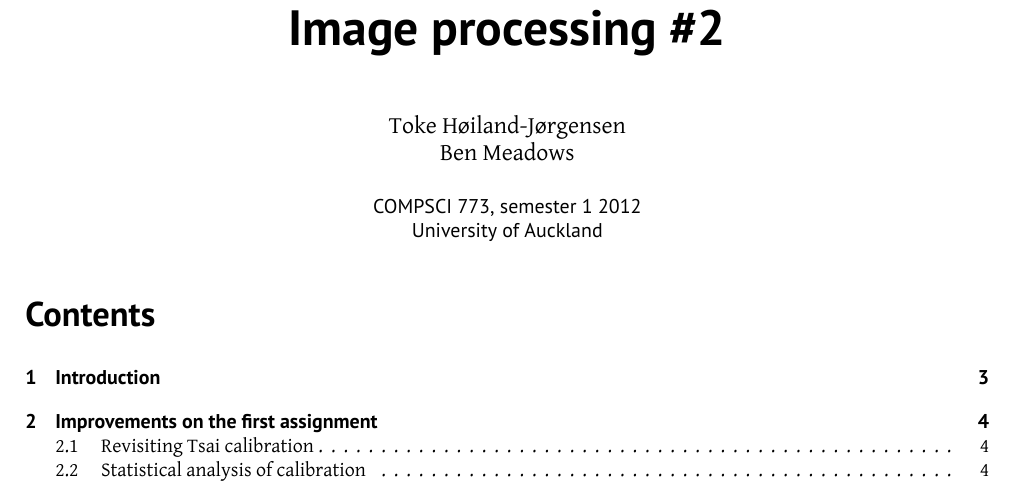
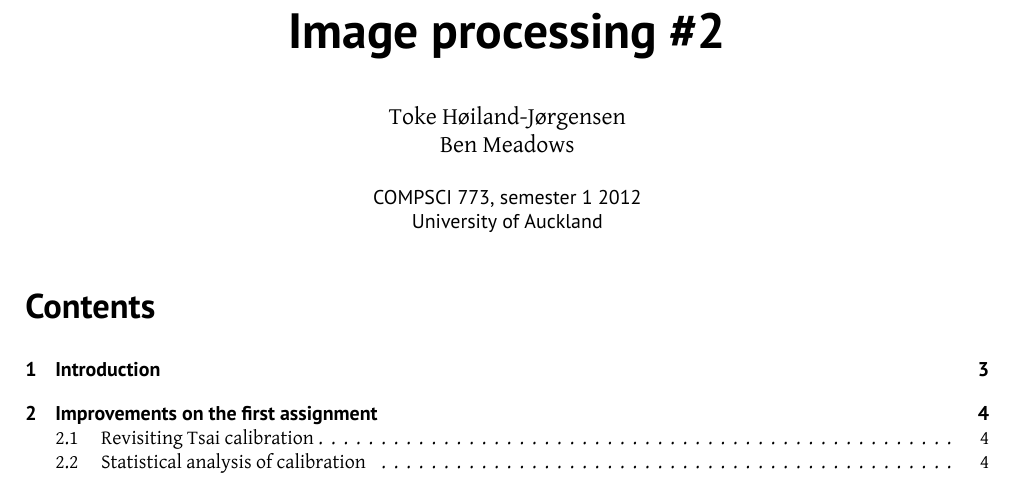
Before and after one commit to tohojo/image-processing, a LaTeX document (report2/image-processing.tex): part of page 1 of 21, cut so that both start at the same text. Compiled offline with XeLaTeX.

Commit message:
Adjust vertical space on front page to fit entire table of contents on there.

```diff
--- a/report2/image-processing.tex
+++ b/report2/image-processing.tex
@@ -36,7 +36,7 @@
 }
 
 \begin{center}
-  {\Huge \sffamily \textbf{Image processing \#2\\[1cm]
+  {\Huge \sffamily \textbf{Image processing \#2\\[0.8cm]
     }}%\includegraphics[height=14cm]{Figures/Frontpage}
   % \\[2cm]
   {\large Toke Høiland-Jørgensen \\
```
